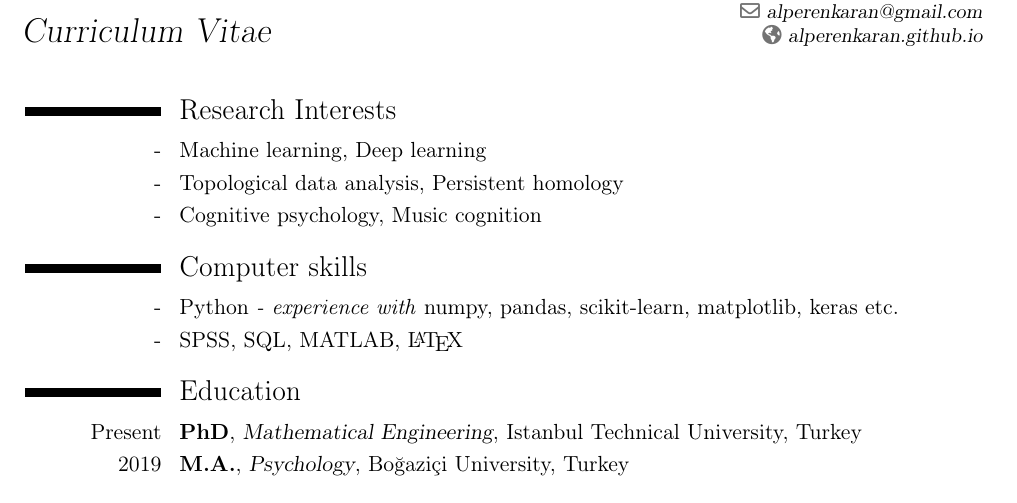
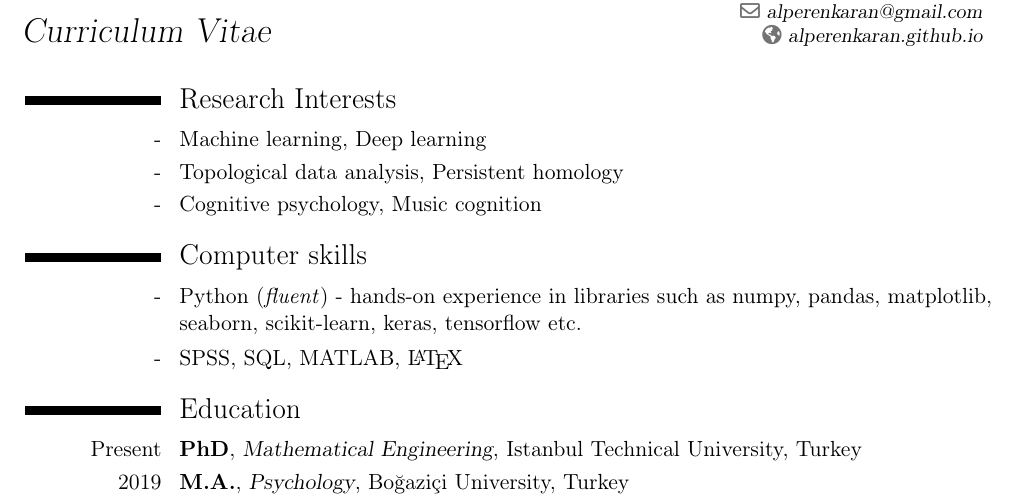
Before and after one commit to alperenkaran/alperenkaran.github.io, a LaTeX CV (files/alperen_cv.tex): part of the page, cut so that both start at the same text. Compiled offline with pdfLaTeX.

Commit message:
cv update

```diff
--- a/files/alperen_cv.tex
+++ b/files/alperen_cv.tex
@@ -56,7 +56,7 @@
 %-----       resume       ---------------------------------------------------------
 \makecvtitle
 
-\vspace{-.5cm}
+\vspace{-.7cm}
 
 \section{Research Interests}
 \cvitem{-}{Machine learning, Deep learning}
@@ -64,7 +64,7 @@
 \cvitem{-}{Cognitive psychology, Music cognition}
 
 \section{Computer skills}
-\cvitem{-}{Python \emph{- experience with} numpy, pandas, scikit-learn, matplotlib, keras etc.}
+\cvitem{-}{Python (\emph{fluent}) - hands-on experience in libraries such as numpy, pandas, matplotlib, seaborn, scikit-learn, keras, tensorflow etc.}
 \cvitem{-}{SPSS, SQL, MATLAB, \LaTeX}
 
 \section{Education}
```
Also changed, not shown: files/alperen_cv.pdf.
